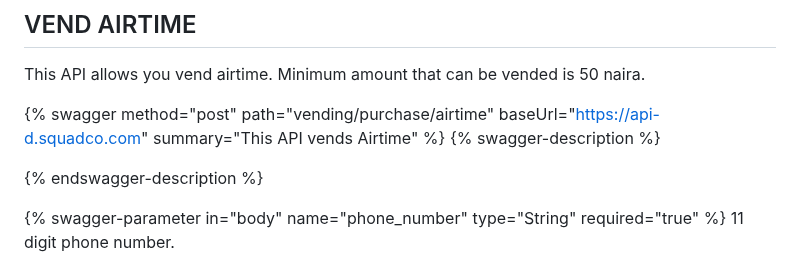
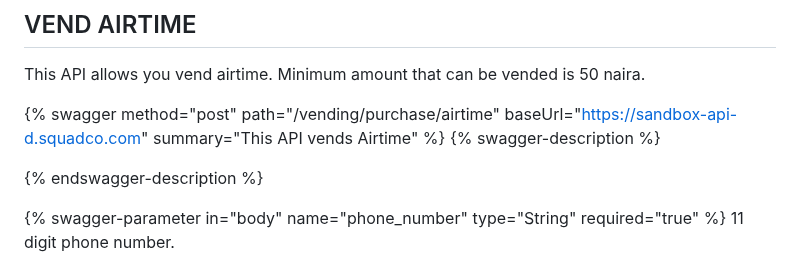
Before and after one commit to Emeka-Uche/XDocumentation, a Markdown page: value-added-services/value-added-services-vas.md, the part around the change. Drawn GitHub-style.

Commit message:
GITBOOK-374: change request with no subject merged in GitBook

```diff
--- a/value-added-services/value-added-services-vas.md
+++ b/value-added-services/value-added-services-vas.md
@@ -28,7 +28,7 @@ Authorization**:** Bearer sandbox\_sk\_94f2b798466408ef4d19e848ee1a4d1a3e93f1040
 
 This API allows you vend airtime. Minimum amount that can be vended is 50 naira.
 
-{% swagger method="post" path="vending/purchase/airtime" baseUrl="https://api-d.squadco.com" summary="This API vends Airtime" %}
+{% swagger method="post" path="/vending/purchase/airtime" baseUrl="https://sandbox-api-d.squadco.com" summary="This API vends Airtime" %}
 {% swagger-description %}
 
 {% endswagger-description %}
```
